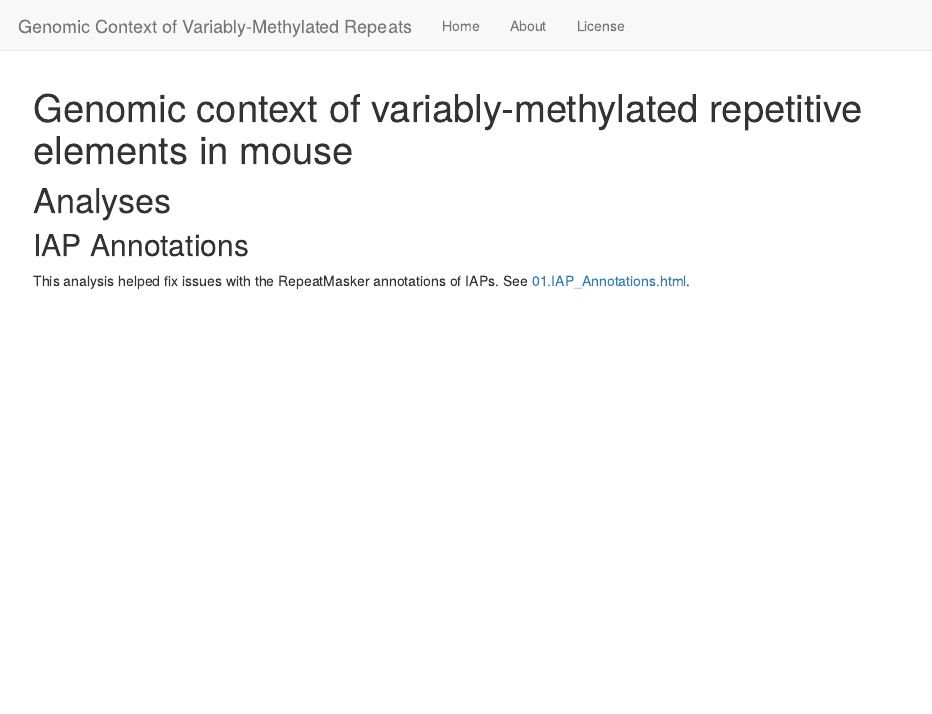
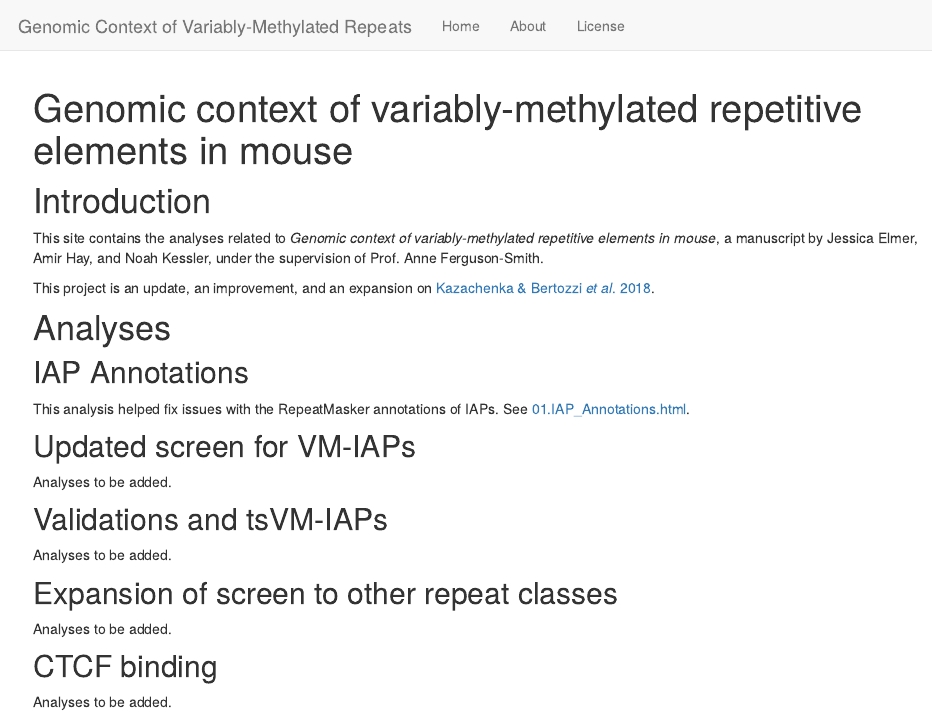
Before and after one commit to knowah/vm-retrotransposons, an R Markdown document (analysis/index.Rmd): the page in a window 1100 px wide, from its top. Rendered offline with R 4.5, knitr and Pandoc, with nearby package versions; drawn as R Markdown's standard HTML page in place of the format the file asks for.

Commit message:
Updated index

```diff
--- a/analysis/index.Rmd
+++ b/analysis/index.Rmd
@@ -8,9 +8,31 @@ editor_options:
   chunk_output_type: console
 ---
 
+# Introduction
+
+This site contains the analyses related to _Genomic context of variably-methylated repetitive elements in mouse_, a manuscript by Jessica Elmer, Amir Hay, and Noah Kessler, under the supervision of Prof. Anne Ferguson-Smith.
+
+This project is an update, an improvement, and an expansion on [Kazachenka & Bertozzi _et al_. 2018](https://doi.org/10.1016/j.cell.2018.09.043).
+
 # Analyses
 
 ## IAP Annotations
 
 This analysis helped fix issues with the RepeatMasker annotations of IAPs.
 See [01.IAP_Annotations.html](01.IAP_Annotations.html).
+
+## Updated screen for VM-IAPs
+
+Analyses to be added.
+
+## Validations and tsVM-IAPs
+
+Analyses to be added.
+
+## Expansion of screen to other repeat classes
+
+Analyses to be added.
+
+## CTCF binding
+
+Analyses to be added.
```
